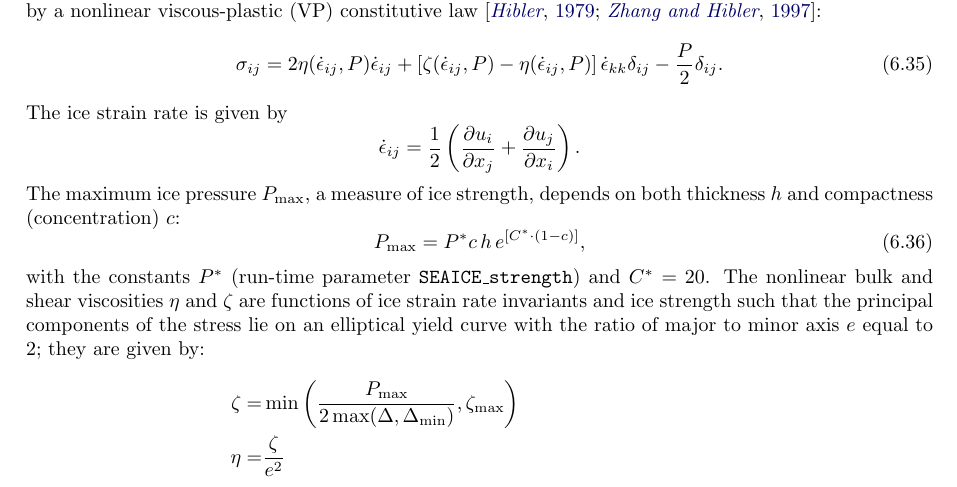
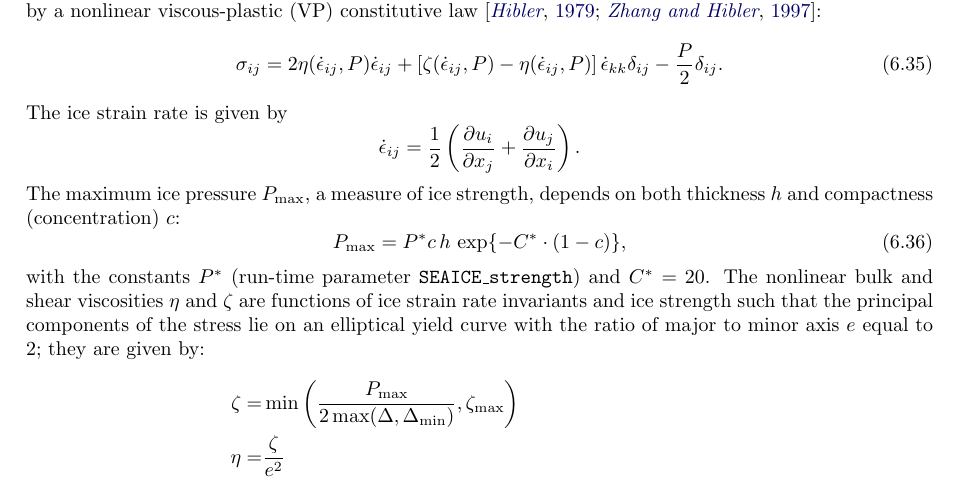
Before and after one commit to MITgcm/manual-archive, a LaTeX thesis (manual.tex, which reads s_phys_pkgs/text/seaice.tex): part of page 363 of 400, cut so that both start at the same text. Compiled offline with pdfLaTeX.

Commit message:
fix a typo (sign!)

```diff
--- a/s_phys_pkgs/text/seaice.tex
+++ b/s_phys_pkgs/text/seaice.tex
@@ -317,7 +317,7 @@ The ice strain rate is given by
 The maximum ice pressure $P_{\max}$, a measure of ice strength, depends on
 both thickness $h$ and compactness (concentration) $c$:
 \begin{equation}
-  P_{\max} = P^{*}c\,h\,e^{[C^{*}\cdot(1-c)]},
+  P_{\max} = P^{*}c\,h\,\exp\{-C^{*}\cdot(1-c)\},
 \label{eq:icestrength}
 \end{equation}
 with the constants $P^{*}$ (run-time parameter \code{SEAICE\_strength}) and
```
Also changed, not shown: s_phys_pkgs/text/seaice.tex (2 more changed lines).
